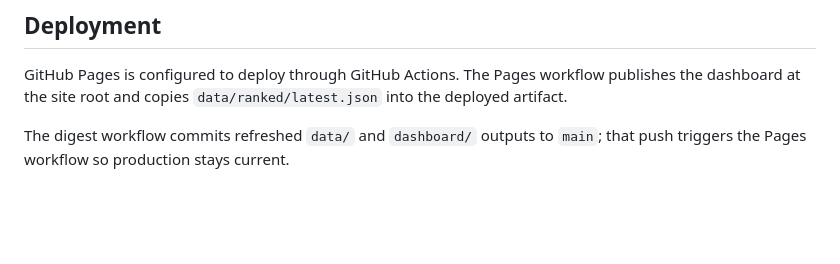
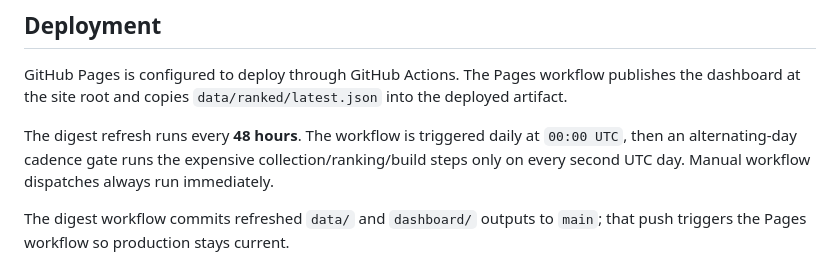
Before and after one commit to gundemkorel/popular_repos_ai, a Markdown page: README.md, the part around the change. GitHub-like rendering; blank space fills up the shorter version.

Commit message:
docs: note 48-hour refresh schedule

```diff
--- a/README.md
+++ b/README.md
@@ -94,6 +94,8 @@ Then open:
 
 GitHub Pages is configured to deploy through GitHub Actions. The Pages workflow publishes the dashboard at the site root and copies `data/ranked/latest.json` into the deployed artifact.
 
+The digest refresh runs every **48 hours**. The workflow is triggered daily at `00:00 UTC`, then an alternating-day cadence gate runs the expensive collection/ranking/build steps only on every second UTC day. Manual workflow dispatches always run immediately.
+
 The digest workflow commits refreshed `data/` and `dashboard/` outputs to `main`; that push triggers the Pages workflow so production stays current.
 
 Do not add `[skip ci]` to those generated digest commits, because doing so would suppress the Pages redeploy.
```
